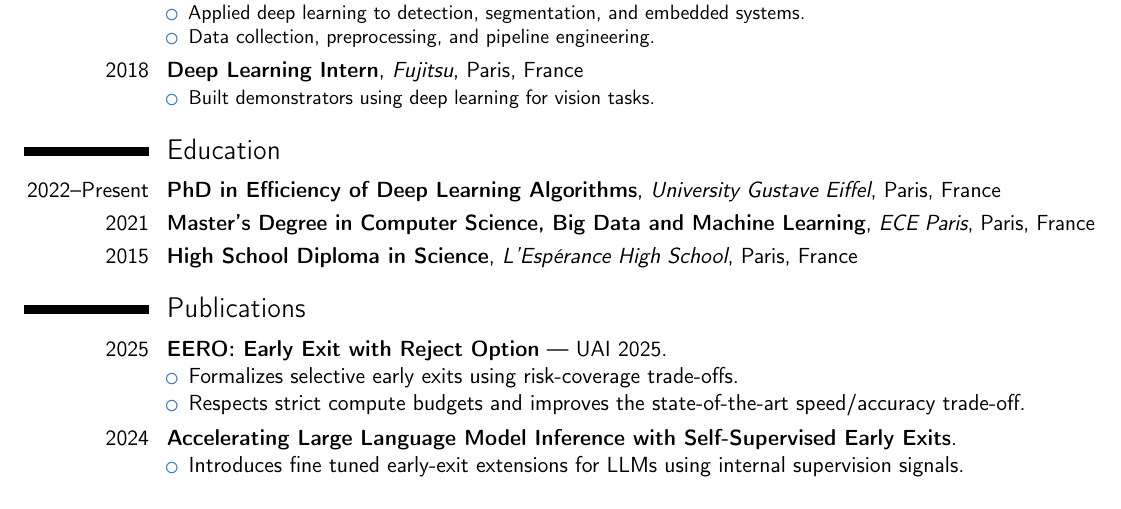
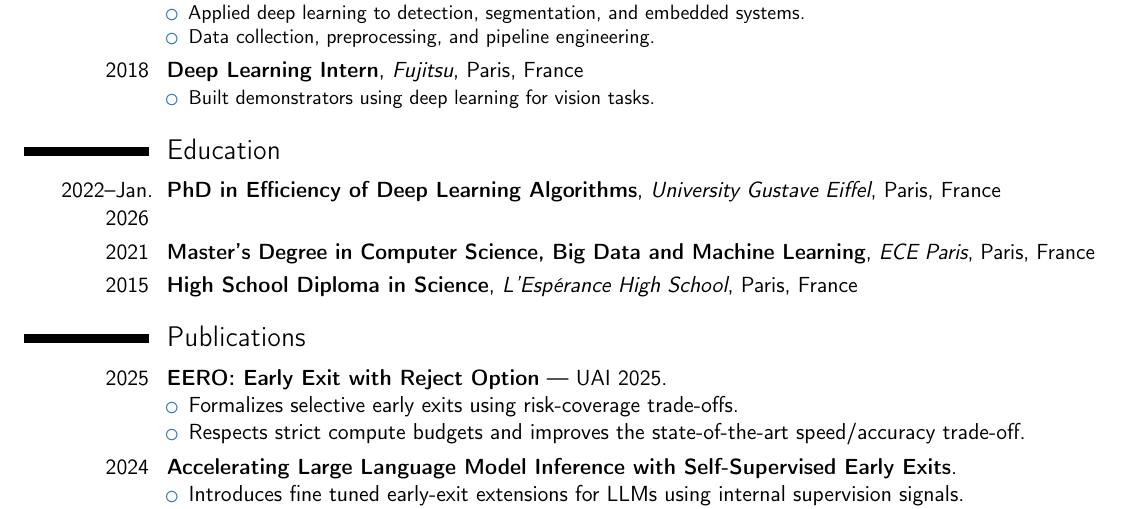
Before and after one commit to FlorianVal/Curriculum-Vitae, a LaTeX CV (src/main_en.tex): part of page 1 of 2, cut so that both start at the same text. Compiled offline with pdfLaTeX.

Commit message:
fix: update PhD end date to Jan. 2026 in main_en.tex

```diff
--- a/src/main_en.tex
+++ b/src/main_en.tex
@@ -68,7 +68,7 @@ Machine Learning Research Engineer specializing in large language model efficien
 
 % EDUCATION
 \section{Education}
-\cventry{2022--Present}{PhD in Efficiency of Deep Learning Algorithms}{University Gustave Eiffel}{Paris, France}{}{}
+\cventry{2022--Jan. 2026}{PhD in Efficiency of Deep Learning Algorithms}{University Gustave Eiffel}{Paris, France}{}{}
 \cventry{2021}{Master's Degree in Computer Science, Big Data and Machine Learning}{ECE Paris}{Paris, France}{}{}
 \cventry{2015}{High School Diploma in Science}{L'Espérance High School}{Paris, France}{}{}
 
```
